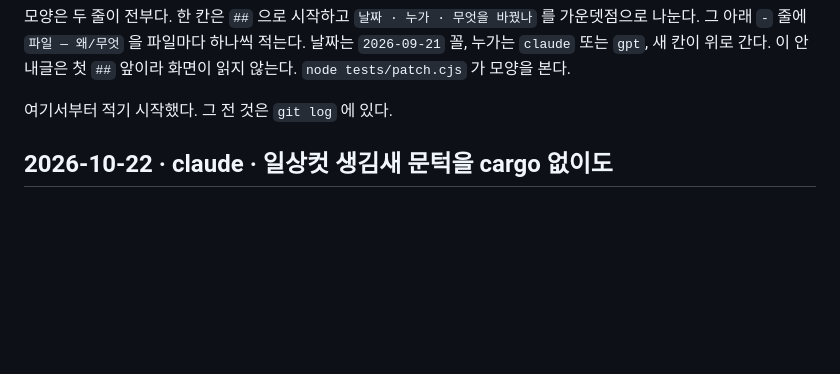
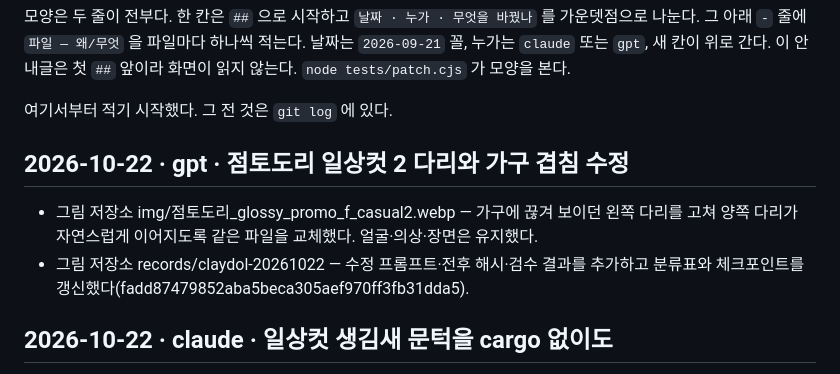
Before and after one commit to polos0117/pkm-atelier, a Markdown page: docs/PATCH.md, the part around the change. Rendered like a GitHub page; blank space fills up the shorter version.

Commit message:
Record Claydol casual 2 anatomy correction

```diff
--- a/docs/PATCH.md
+++ b/docs/PATCH.md
@@ -12,6 +12,10 @@
 
 
 
+
+## 2026-10-22 · gpt · 점토도리 일상컷 2 다리와 가구 겹침 수정
+- 그림 저장소 img/점토도리_glossy_promo_f_casual2.webp — 가구에 끊겨 보이던 왼쪽 다리를 고쳐 양쪽 다리가 자연스럽게 이어지도록 같은 파일을 교체했다. 얼굴·의상·장면은 유지했다.
+- 그림 저장소 records/claydol-20261022 — 수정 프롬프트·전후 해시·검수 결과를 추가하고 분류표와 체크포인트를 갱신했다(fadd87479852aba5beca305aef970ff3fb31dda5).
 
 ## 2026-10-22 · claude · 일상컷 생김새 문턱을 cargo 없이도
 - rust/casual-look/src/lib.rs — 셈(생김새·거리·색인 읽기·check 글)을 라이브러리로 뺐다. 명령줄 main.rs 는 파일·스레드·찍기만 — 색인이 전과 한 글자도 같다.
```
